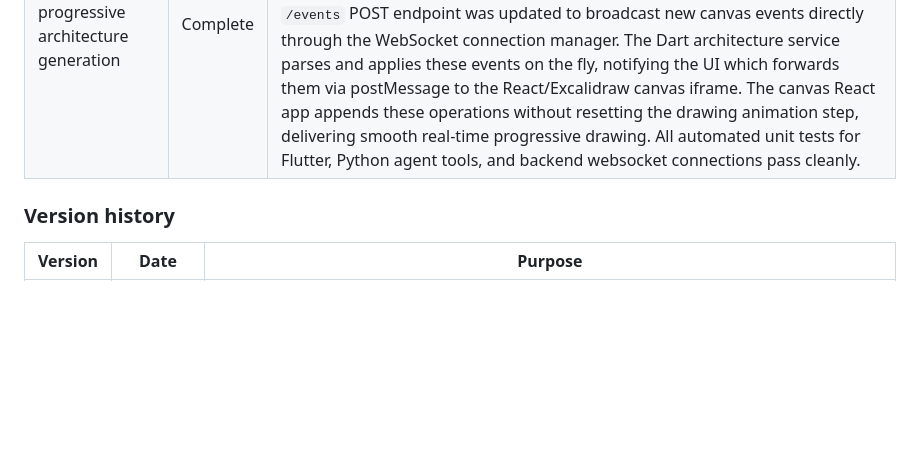
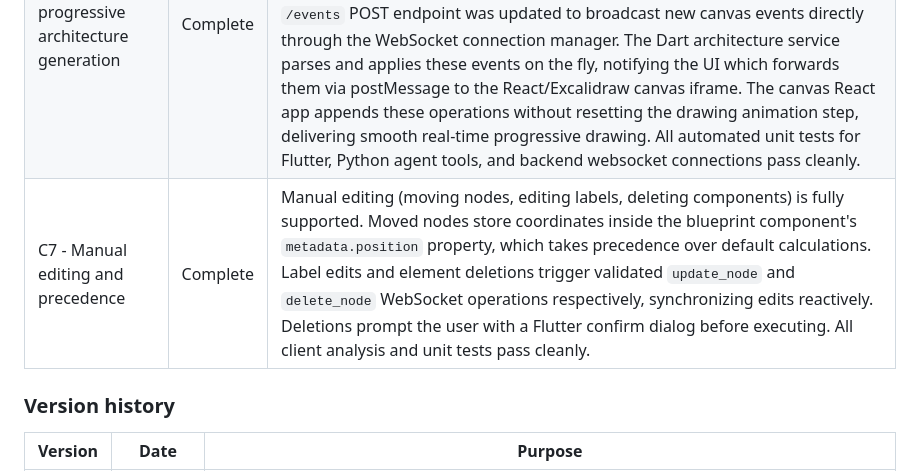
Before and after one commit to saisree510/SaNa-Voice-Intelligence, a Markdown page: PRD.md, the part around the change. Drawn GitHub-style; blank space fills up the shorter version.

Commit message:
Update PRD.md status table for C7 manual editing and precedence

```diff
--- a/PRD.md
+++ b/PRD.md
@@ -80,6 +80,8 @@ This is not a restart. The verified Flutter, FastAPI, Supabase and LiveKit imple
 | C4 - Authenticated storage and APIs | Complete | FastAPI has authenticated Architecture Blueprint storage APIs for create, read, update, list, versions, canvas events and snapshots, with backend owner checks, sequence-number enforcement and idempotent event writes. Supabase migration `11_architecture_canvas_storage.sql` is applied with RLS enabled on `architectures`, `architecture_versions`, `canvas_events` and `canvas_snapshots`. Railway reports `architecture_store: supabase`, and a browser-authenticated live API write created `arch-c4manualtest` in the private Supabase architecture table. Backend regression tests pass locally. |
 | C5 - Validated WebSocket operations | Complete | FastAPI exposes an authenticated `/v1/architectures/{architecture_id}/ws` WebSocket scoped to one owned architecture. It validates Supabase JWTs before accepting the connection, rejects cross-user access, validates every canvas operation against the allowlist/current Blueprint, persists accepted durable operations through the same idempotent sequence-number store as the HTTP API, broadcasts accepted events to other authorized clients on the same architecture, and returns safe structured rejection messages for invalid schema, oversized payloads, invalid operations and per-connection rate limits. Backend WebSocket regression tests cover auth, ownership, persistence, safe rejection and broadcast behavior. Production verification passed from the deployed Soul web app: a browser-authenticated architecture was created, the Railway WebSocket opened, returned `canvas_ready`, accepted a valid `move_node` operation and returned `canvas_accepted`. |
 | C6 - Voice/text progressive architecture generation | Complete | Real-time canvas streaming is fully implemented. When the voice agent initializes an Overview Architecture, it immediately broadcasts an `architecture_created` room packet via LiveKit data publishing, prompting Flutter to fetch the initial blueprint and open a WebSocket connection to the backend `/v1/architectures/{architecture_id}/ws` endpoint. The backend `/events` POST endpoint was updated to broadcast new canvas events directly through the WebSocket connection manager. The Dart architecture service parses and applies these events on the fly, notifying the UI which forwards them via postMessage to the React/Excalidraw canvas iframe. The canvas React app appends these operations without resetting the drawing animation step, delivering smooth real-time progressive drawing. All automated unit tests for Flutter, Python agent tools, and backend websocket connections pass cleanly. |
+| C7 - Manual editing and precedence | Complete | Manual editing (moving nodes, editing labels, deleting components) is fully supported. Moved nodes store coordinates inside the blueprint component's `metadata.position` property, which takes precedence over default calculations. Label edits and element deletions trigger validated `update_node` and `delete_node` WebSocket operations respectively, synchronizing edits reactively. Deletions prompt the user with a Flutter confirm dialog before executing. All client analysis and unit tests pass cleanly. |
+
 
 ### Version history
 
```
